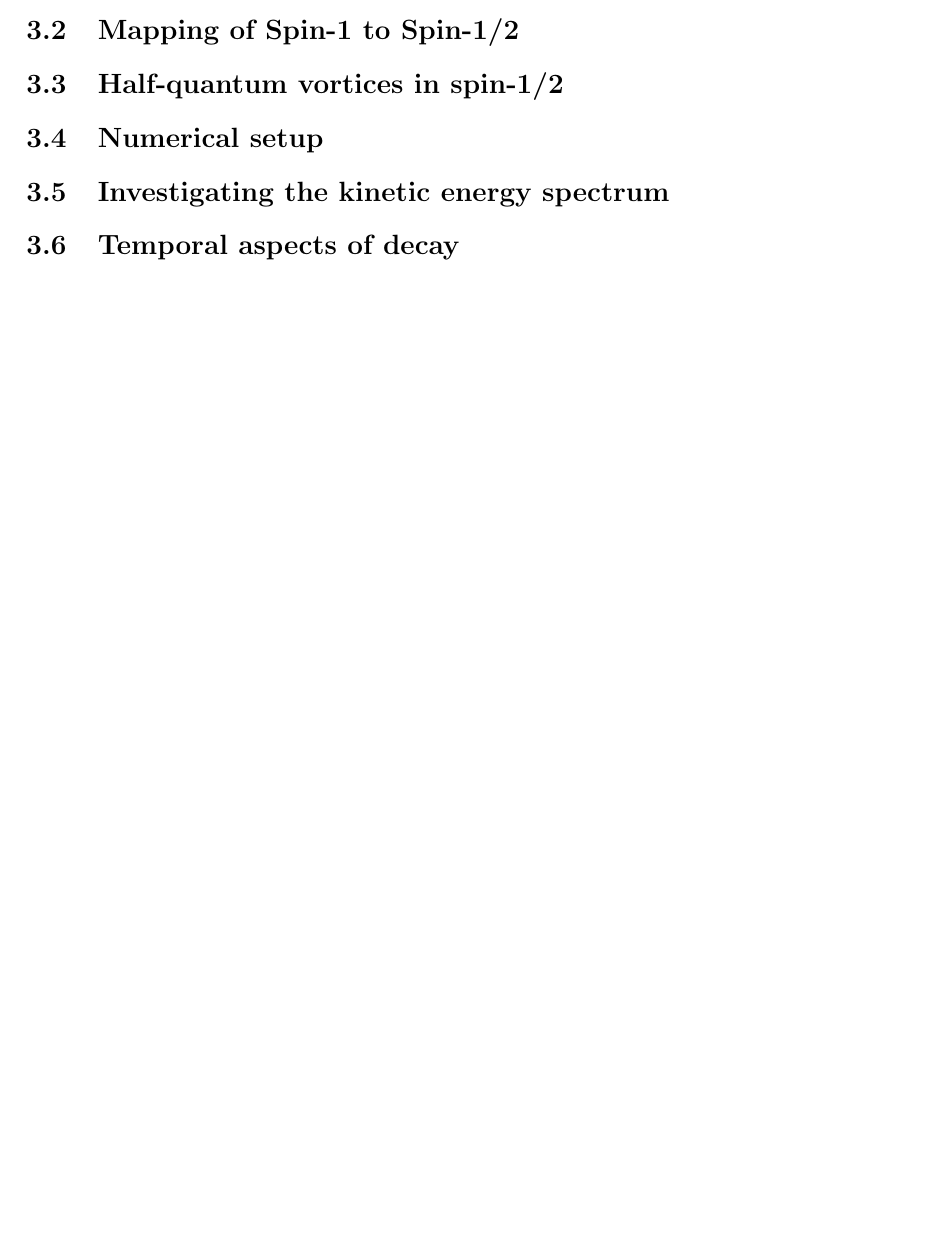
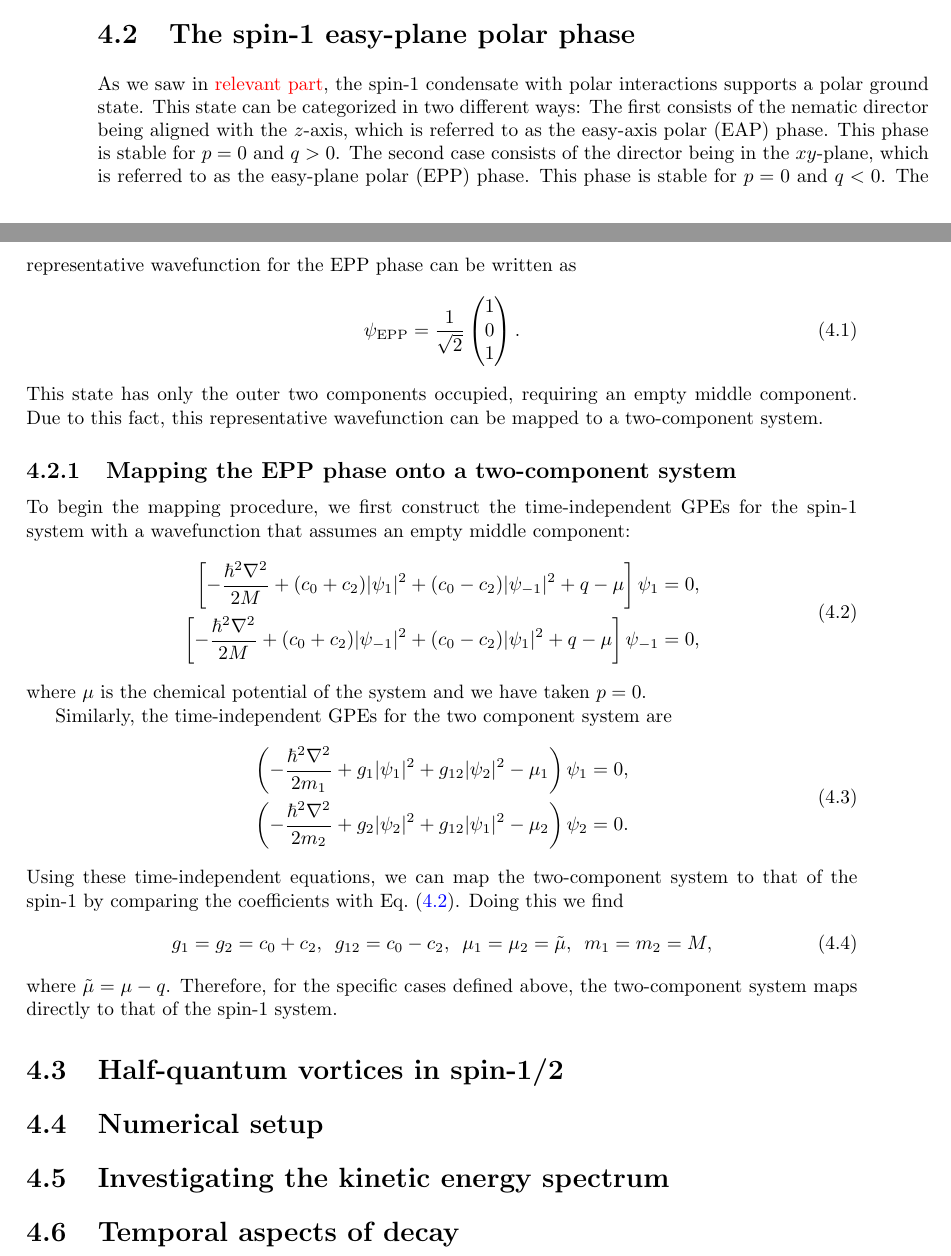
Before and after one commit to wheelerMT/thesis, a LaTeX thesis (thesis.tex, which reads tex/document/ch-twoCompDynamics/twoCompDynamics.tex, tex/preamble/preamble.tex): part of page 9 of 13 before the commit and two parts of pages 10 and 11 of 15 after it, the two joined at a grey line, cut at the place of the change, the shorter picture padded with empty space. Compiled offline with pdfLaTeX.

Commit message:
Added new text

```diff
--- a/tex/document/ch-twoCompDynamics/twoCompDynamics.tex
+++ b/tex/document/ch-twoCompDynamics/twoCompDynamics.tex
@@ -33,7 +33,66 @@ component~\cite{Eto2011,Kasamatsu2016}.
 We relate this discovery to the interesting
 dynamics we observe at early time.
 
-\section{Mapping of Spin-1 to Spin-1/2}
+\section{The spin-1 easy-plane polar phase}
+As we saw in \textcolor{red}{relevant part}, the spin-1 condensate with polar
+interactions supports a polar ground state.
+This state can be categorized in two different ways:
+The first consists of the nematic director being aligned with the $z$-axis,
+which is referred to as the easy-axis polar (EAP) phase.
+This phase is stable for $p=0$ and $q>0$.
+The second case consists of the director being in the $xy$-plane, which is
+referred to as the easy-plane polar (EPP) phase.
+This phase is stable for $p=0$ and $q<0$.
+The representative wavefunction for the EPP phase can be written as
+\begin{equation}
+    \psi_\mathrm{EPP} = \frac{1}{\sqrt{2}}\begin{pmatrix}
+        1 \\ 0 \\ 1
+    \end{pmatrix}.
+    \label{eq:EPP_wavefunction}
+\end{equation}
+This state has only the outer two components occupied, requiring an empty
+middle component.
+Due to this fact, this representative wavefunction can be mapped to a
+two-component system.
+
+\subsection{Mapping the EPP phase onto a two-component system}
+To begin the mapping procedure, we first construct the time-independent
+GPEs for the spin-1 system with a wavefunction that assumes an empty middle
+component:
+\begin{equation}
+    \begin{aligned}
+        \left[-\frac{\hbar^2\nabla^2}{2M}
+        + (c_0 + c_2)|\psi_1|^2 + (c_0 - c_2)|\psi_{-1}|^2
+        + q - \mu\right]\psi_1 &= 0, \\
+        \left[-\frac{\hbar^2\nabla^2}{2M}
+        + (c_0 + c_2)|\psi_{-1}|^2 + (c_0 - c_2)|\psi_1|^2
+        + q - \mu\right]\psi_{-1} &= 0,
+    \end{aligned}
+    \label{eq:EPP-time-independent-GPEs}
+\end{equation}
+where $\mu$ is the chemical potential of the system and we have taken $p=0$.
+
+Similarly, the time-independent GPEs for the two component system are
+\begin{equation}
+    \begin{aligned}
+        \left(-\frac{\hbar^2\nabla^2}{2m_1} + g_1|\psi_1|^2
+        +g_{12}|\psi_2|^2 - \mu_1\right)\psi_1 &= 0, \\
+        \left(-\frac{\hbar^2\nabla^2}{2m_2} + g_2|\psi_2|^2
+        +g_{12}|\psi_1|^2 - \mu_2\right)\psi_2 &= 0.
+    \end{aligned}
+    \label{eq:two-comp-time-independent-gpes}
+\end{equation}
+Using these time-independent equations, we can map the two-component system
+to that of the spin-1 by comparing the coefficients with
+Eq.~\eqref{eq:EPP-time-independent-GPEs}.
+Doing this we find
+\begin{equation}
+    g_1=g_2=c_0+c_2, \enskip g_{12} = c_0-c_2, \enskip \mu_1=\mu_2=\tilde{\mu},
+    \enskip m_1=m_2=M,
+\end{equation}
+where $\tilde{\mu} = \mu - q$.
+Therefore, for the specific cases defined above, the two-component system maps
+directly to that of the spin-1 system.
 
 \section{Half-quantum vortices in spin-1/2}
 
--- a/tex/preamble/preamble.tex
+++ b/tex/preamble/preamble.tex
@@ -2,6 +2,7 @@
 \usepackage[utf8]{inputenc}
 \usepackage{amsmath, amsfonts, amsthm, graphicx}
 \usepackage{geometry}  % For margins, read documentation for more options
+\usepackage{physics}
 \usepackage{hyperref}
 \hypersetup{
     colorlinks=true,
```
Also changed, not shown: tex/document/ch-groundStateSymmetries/groundStateSymmetries.tex (added, +33 -0 lines), tex/document/ch-spin1/spin1.tex (+6 -2 lines), tex/document/ch-spin2/spin2.tex (+0 -2 lines), thesis.tex (+1 -0 lines).
